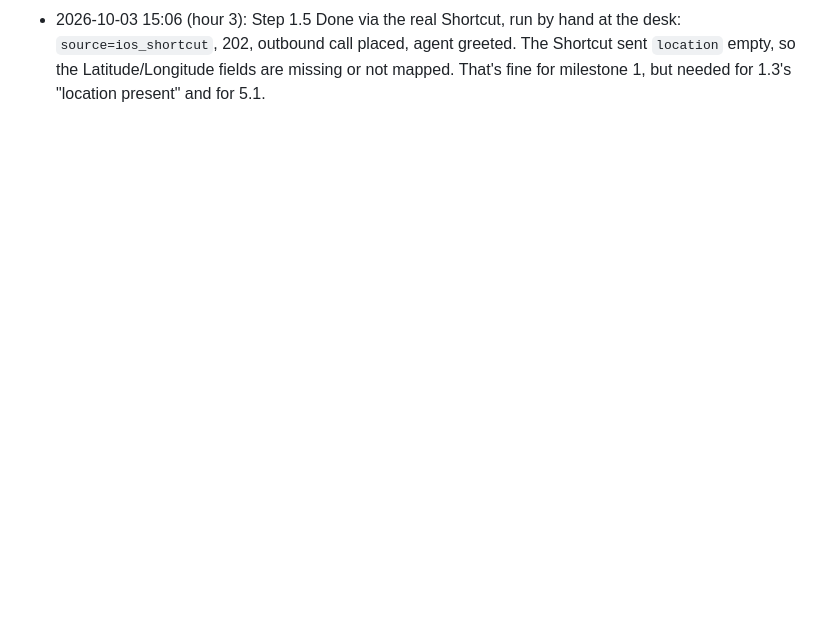
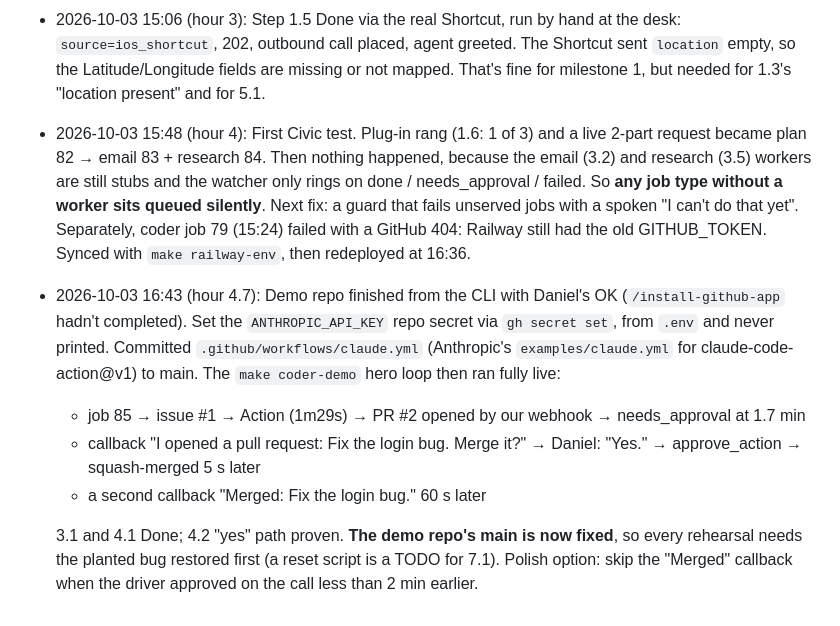
Before and after one commit to 25danielc/shotgun, a Markdown page: docs/DECISIONS.md, the part around the change. Rendered like a GitHub page; blank space fills up the shorter version.

```diff
--- a/docs/DECISIONS.md
+++ b/docs/DECISIONS.md
@@ -211,3 +211,10 @@ Newest last. Format: `YYYY-MM-DD HH:MM (hour N): decision. Why.`
 - 2026-10-03 14:55 (hour 3): Commits showed on GitHub as **danmchen-sys**: the global `~/.gitconfig` email `danmchen@umich.edu` is verified on that account. This repo and `shotgun-demo-app` now set `user.email = 231554998+25danielc@users.noreply.github.com` locally (global config untouched). With Daniel's OK, all existing commits in both repos were rewritten to that email with `git filter-branch --env-filter`. Trees and dates were verified unchanged, and backup branches `backup/pre-author-rewrite` were kept. Daniel force-pushes (`--force-with-lease`).
 - 2026-10-03 15:00 (hour 3): Daniel force-pushed both repos; GitHub now shows the commits as 25danielc. He moved the Railway service to US East (Virginia, `us-east4-eqdc4a`) in the dashboard. Server-side get_status went from ~250 ms (cross-country) to ~65 ms, so the latency risk is closed. GITHUB_TOKEN now reaches the demo repo but lacks the Webhooks permission, so the hook was registered through the `gh` login (`scripts/github_hook.py --gh`, hook 691695445). GitHub's ping returned 202, which proves the shared secret matches end to end. Still missing on the demo repo: the Claude Code workflow (`/install-github-app`) and the `ANTHROPIC_API_KEY` secret. Without them, a coder job files its issue, no PR ever comes, and after 15 min the driver gets a "didn't come back in time" callback.
 - 2026-10-03 15:06 (hour 3): Step 1.5 Done via the real Shortcut, run by hand at the desk: `source=ios_shortcut`, 202, outbound call placed, agent greeted. The Shortcut sent `location` empty, so the Latitude/Longitude fields are missing or not mapped. That's fine for milestone 1, but needed for 1.3's "location present" and for 5.1.
+- 2026-10-03 15:48 (hour 4): First Civic test. Plug-in rang (1.6: 1 of 3) and a live 2-part request became plan 82 → email 83 + research 84. Then nothing happened, because the email (3.2) and research (3.5) workers are still stubs and the watcher only rings on done / needs_approval / failed. So **any job type without a worker sits queued silently**. Next fix: a guard that fails unserved jobs with a spoken "I can't do that yet". Separately, coder job 79 (15:24) failed with a GitHub 404: Railway still had the old GITHUB_TOKEN. Synced with `make railway-env`, then redeployed at 16:36.
+- 2026-10-03 16:43 (hour 4.7): Demo repo finished from the CLI with Daniel's OK (`/install-github-app` hadn't completed). Set the `ANTHROPIC_API_KEY` repo secret via `gh secret set`, from `.env` and never printed. Committed `.github/workflows/claude.yml` (Anthropic's `examples/claude.yml` for claude-code-action@v1) to main. The `make coder-demo` hero loop then ran fully live:
+  - job 85 → issue #1 → Action (1m29s) → PR #2 opened by our webhook → needs_approval at 1.7 min
+  - callback "I opened a pull request: Fix the login bug. Merge it?" → Daniel: "Yes." → approve_action → squash-merged 5 s later
+  - a second callback "Merged: Fix the login bug." 60 s later
+
+  3.1 and 4.1 Done; 4.2 "yes" path proven. **The demo repo's main is now fixed**, so every rehearsal needs the planted bug restored first (a reset script is a TODO for 7.1). Polish option: skip the "Merged" callback when the driver approved on the call less than 2 min earlier.
```
Also changed, not shown: docs/PLAN.md (+5 -5 lines).
